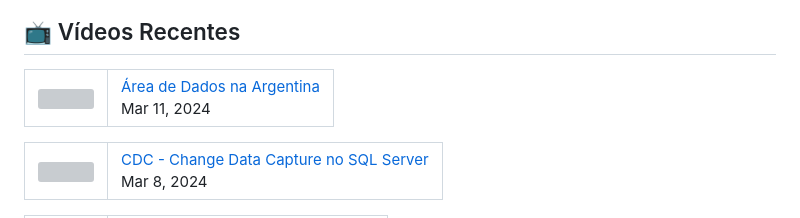
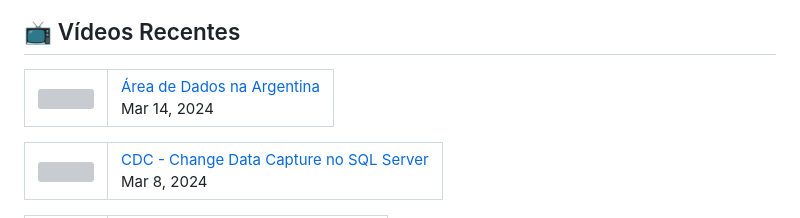
Before and after one commit to wlcamargo/wlcamargo, a Markdown page: README.md, the part around the change. Rendered like a GitHub page; grey boxes are pictures that could not be loaded.

Commit message:
Updated with the latest blog posts

```diff
--- a/README.md
+++ b/README.md
@@ -33,7 +33,7 @@ Iniciei minha trajetória na área de dados em 2015 através do Excel em um neg
 ## 📺 Vídeos Recentes
 
 <!-- YOUTUBE:START --><table><tr><td><a href="https://www.youtube.com/watch?v=OP4LWLdpIGs"><img width="140px" src="https://i.ytimg.com/vi/OP4LWLdpIGs/mqdefault.jpg"></a></td>
-<td><a href="https://www.youtube.com/watch?v=OP4LWLdpIGs">Área de Dados na Argentina</a><br/>Mar 11, 2024</td></tr></table>
+<td><a href="https://www.youtube.com/watch?v=OP4LWLdpIGs">Área de Dados na Argentina</a><br/>Mar 14, 2024</td></tr></table>
 <table><tr><td><a href="https://www.youtube.com/watch?v=DO9nGq3nSAM"><img width="140px" src="https://i.ytimg.com/vi/DO9nGq3nSAM/mqdefault.jpg"></a></td>
 <td><a href="https://www.youtube.com/watch?v=DO9nGq3nSAM">CDC - Change Data Capture no SQL Server</a><br/>Mar 8, 2024</td></tr></table>
 <table><tr><td><a href="https://www.youtube.com/watch?v=qz7ddOM0Mqc"><img width="140px" src="https://i.ytimg.com/vi/qz7ddOM0Mqc/mqdefault.jpg"></a></td>
```
